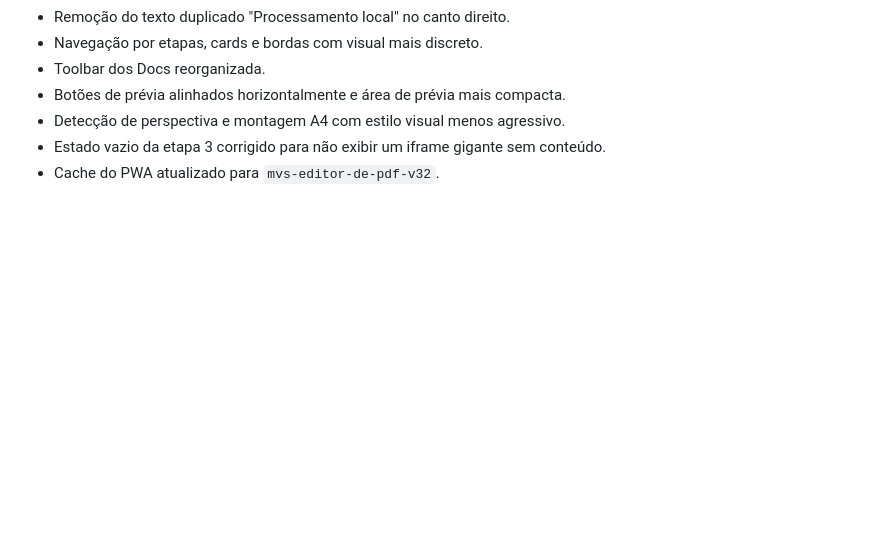
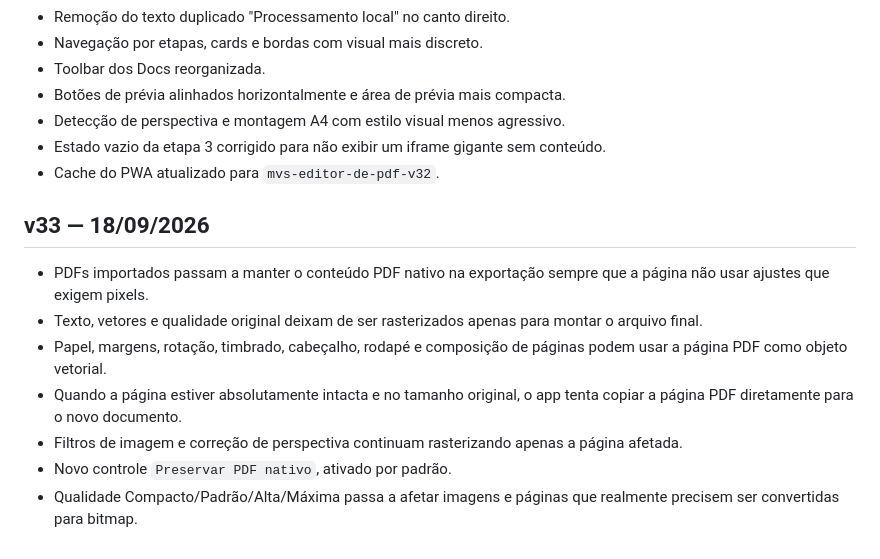
Before and after one commit to moisesdovalesouza/mvseditordepdf, a Markdown page: README.md, the part around the change. GitHub-like rendering; blank space fills up the shorter version.

Commit message:
v33: documenta preservação de PDF nativo

```diff
--- a/README.md
+++ b/README.md
@@ -202,3 +202,14 @@ PWA estático para organização, edição e exportação de PDFs jurídicos.
 - Detecção de perspectiva e montagem A4 com estilo visual menos agressivo.
 - Estado vazio da etapa 3 corrigido para não exibir um iframe gigante sem conteúdo.
 - Cache do PWA atualizado para `mvs-editor-de-pdf-v32`.
+
+
+## v33 — 18/09/2026
+
+- PDFs importados passam a manter o conteúdo PDF nativo na exportação sempre que a página não usar ajustes que exigem pixels.
+- Texto, vetores e qualidade original deixam de ser rasterizados apenas para montar o arquivo final.
+- Papel, margens, rotação, timbrado, cabeçalho, rodapé e composição de páginas podem usar a página PDF como objeto vetorial.
+- Quando a página estiver absolutamente intacta e no tamanho original, o app tenta copiar a página PDF diretamente para o novo documento.
+- Filtros de imagem e correção de perspectiva continuam rasterizando apenas a página afetada.
+- Novo controle `Preservar PDF nativo`, ativado por padrão.
+- Qualidade Compacto/Padrão/Alta/Máxima passa a afetar imagens e páginas que realmente precisem ser convertidas para bitmap.
```
